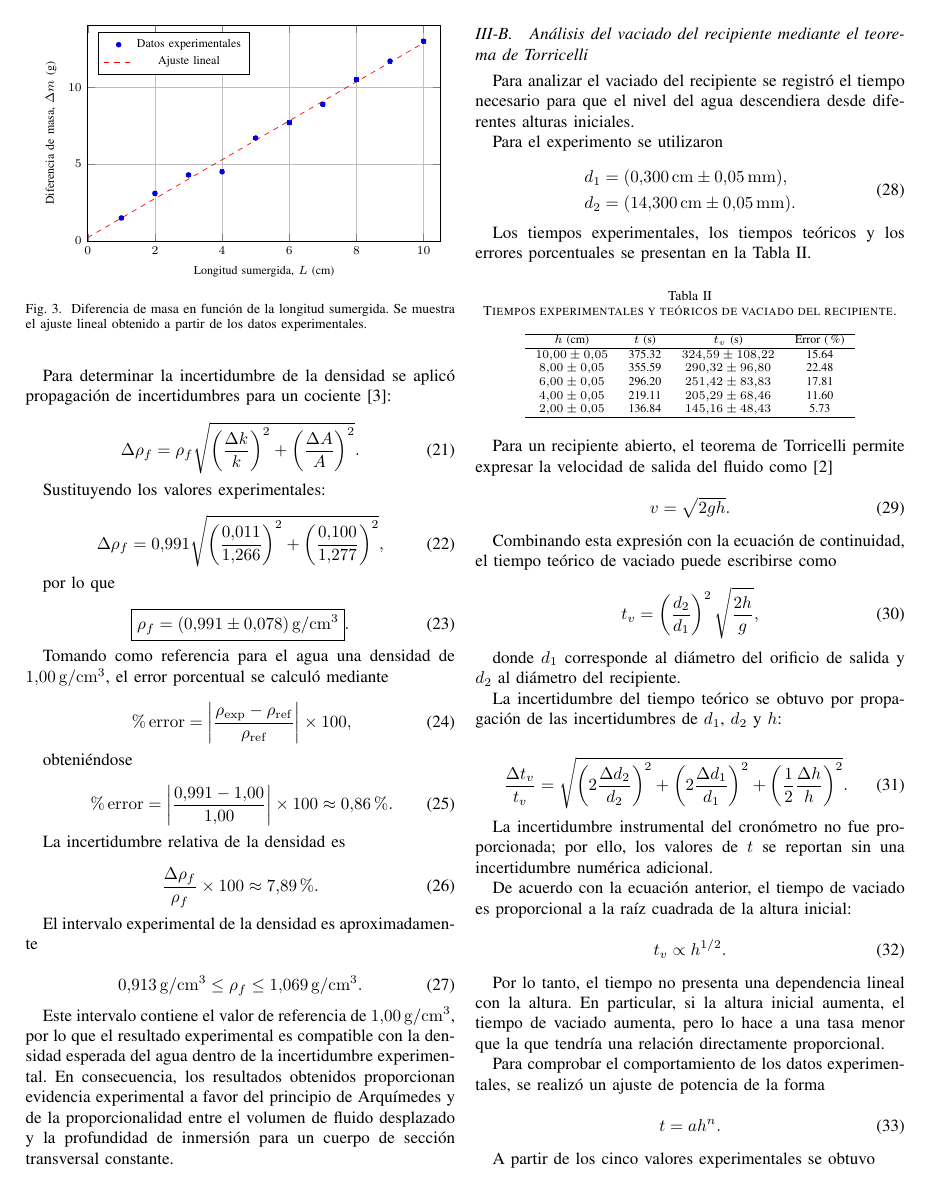
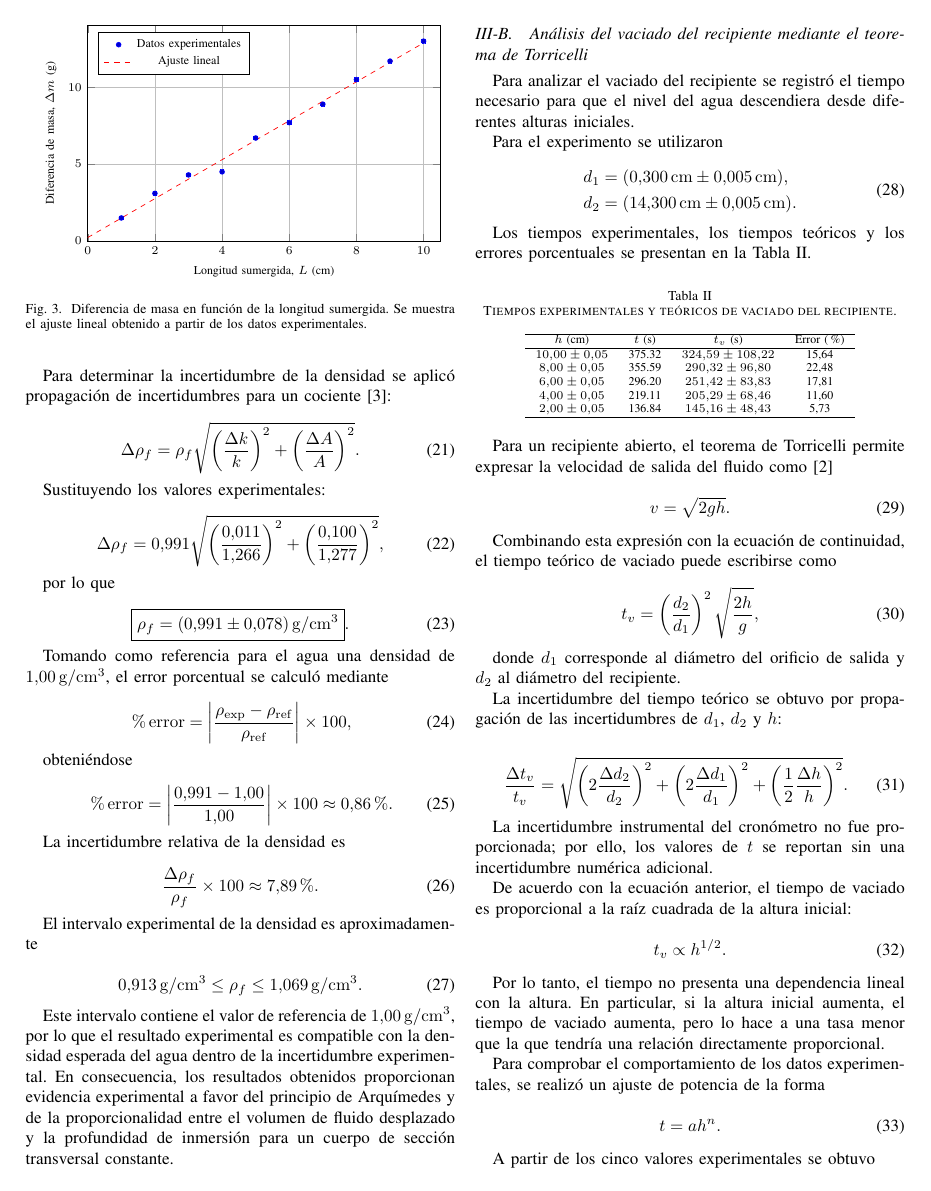
Before and after one commit to ArmandoAgui/Lab1_F2, a LaTeX paper (main.tex, which reads sections/04_analisis.tex): page 4 of 6. Compiled offline with pdfLaTeX; a missing font is replaced by an installed copy or a similar font; a LaTeX package or settings file that is missing is left out.

Commit message:
Fix measurement uncertainties in methodology and analysis sections

```diff
--- a/sections/04_analisis.tex
+++ b/sections/04_analisis.tex
@@ -256,8 +256,8 @@ Para el experimento se utilizaron
 
 \begin{equation}
 \begin{aligned}
-d_1&=(0.300\,\mathrm{cm}\pm0.05\,\mathrm{mm}),\\
-d_2&=(14.300\,\mathrm{cm}\pm0.05\,\mathrm{mm}).
+d_1&=(0.300\,\mathrm{cm}\pm0.005\,\mathrm{cm}),\\
+d_2&=(14.300\,\mathrm{cm}\pm0.005\,\mathrm{cm}).
 \end{aligned}
 \end{equation}
 
@@ -272,11 +272,11 @@ Los tiempos experimentales, los tiempos teóricos y los errores porcentuales se
 \hline
 $h$ (cm) & $t$ (s) & $t_v$ (s) & Error (\%) \\
 \hline
-$10.00\pm0.05$ & 375.32 & $324.59\pm108.22$ & 15.64 \\
-$8.00\pm0.05$ & 355.59 & $290.32\pm96.80$ & 22.48 \\
-$6.00\pm0.05$ & 296.20 & $251.42\pm83.83$ & 17.81 \\
-$4.00\pm0.05$ & 219.11 & $205.29\pm68.46$ & 11.60 \\
-$2.00\pm0.05$ & 136.84 & $145.16\pm48.43$ & 5.73 \\
+$10.00\pm0.05$ & 375.32 & $324.59\pm108.22$ & 15{,}64 \\
+$8.00\pm0.05$ & 355.59 & $290.32\pm96.80$ & 22{,}48 \\
+$6.00\pm0.05$ & 296.20 & $251.42\pm83.83$ & 17{,}81 \\
+$4.00\pm0.05$ & 219.11 & $205.29\pm68.46$ & 11{,}60 \\
+$2.00\pm0.05$ & 136.84 & $145.16\pm48.43$ & 5{,}73 \\
 \hline
 \end{tabular}
 \end{table}
```
Also changed, not shown: sections/03_metodologia.tex (+1 -1 lines), main.pdf.
